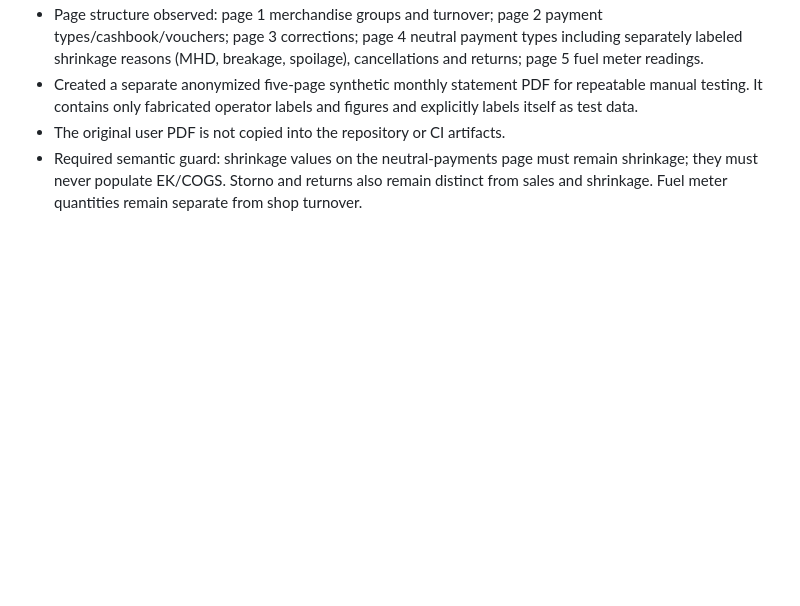
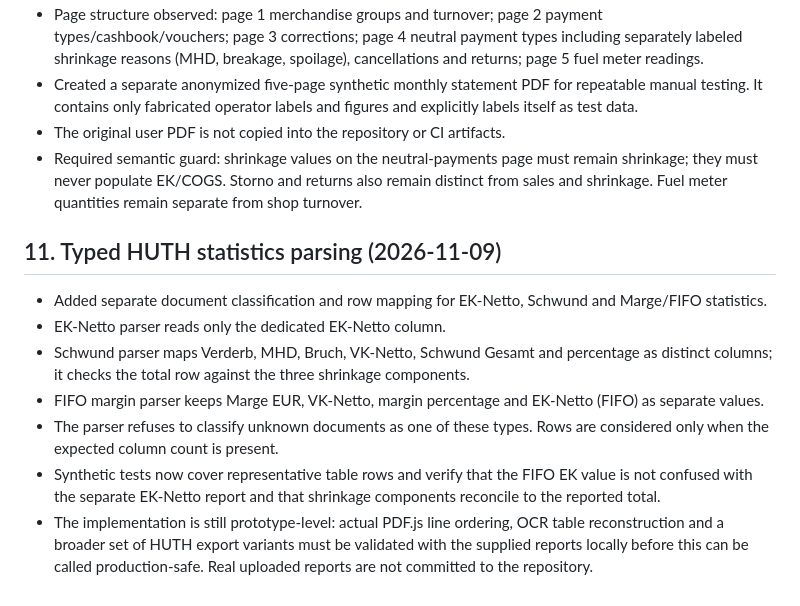
Before and after one commit to minkay1986-debug/tankstellenertrag-app, a Markdown page: docs/AI_REPORT_IMPORT_PLAN.md, the part around the change. GitHub-like rendering; blank space fills up the shorter version.

Commit message:
docs: record typed HUTH report parser contracts

```diff
--- a/docs/AI_REPORT_IMPORT_PLAN.md
+++ b/docs/AI_REPORT_IMPORT_PLAN.md
@@ -121,3 +121,14 @@ Added `.github/workflows/huth-parser-contract.yml` on this feature branch. It ru
 - Created a separate anonymized five-page synthetic monthly statement PDF for repeatable manual testing. It contains only fabricated operator labels and figures and explicitly labels itself as test data.
 - The original user PDF is not copied into the repository or CI artifacts.
 - Required semantic guard: shrinkage values on the neutral-payments page must remain shrinkage; they must never populate EK/COGS. Storno and returns also remain distinct from sales and shrinkage. Fuel meter quantities remain separate from shop turnover.
+
+
+## 11. Typed HUTH statistics parsing (2026-11-09)
+
+- Added separate document classification and row mapping for EK-Netto, Schwund and Marge/FIFO statistics.
+- EK-Netto parser reads only the dedicated EK-Netto column.
+- Schwund parser maps Verderb, MHD, Bruch, VK-Netto, Schwund Gesamt and percentage as distinct columns; it checks the total row against the three shrinkage components.
+- FIFO margin parser keeps Marge EUR, VK-Netto, margin percentage and EK-Netto (FIFO) as separate values.
+- The parser refuses to classify unknown documents as one of these types. Rows are considered only when the expected column count is present.
+- Synthetic tests now cover representative table rows and verify that the FIFO EK value is not confused with the separate EK-Netto report and that shrinkage components reconcile to the reported total.
+- The implementation is still prototype-level: actual PDF.js line ordering, OCR table reconstruction and a broader set of HUTH export variants must be validated with the supplied reports locally before this can be called production-safe. Real uploaded reports are not committed to the repository.
```
